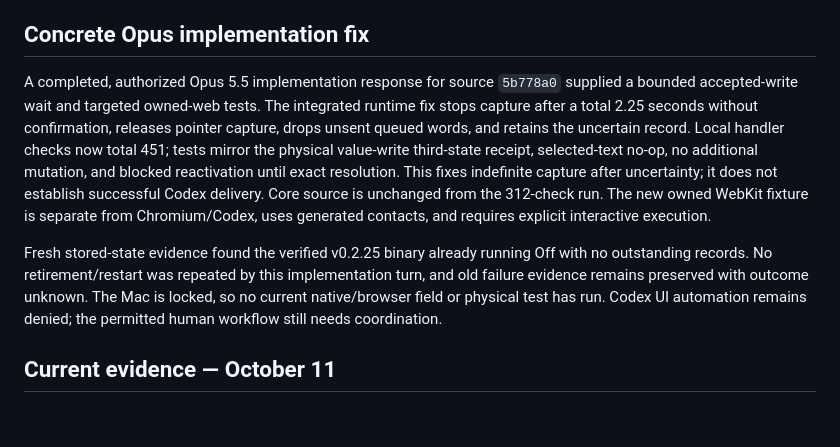
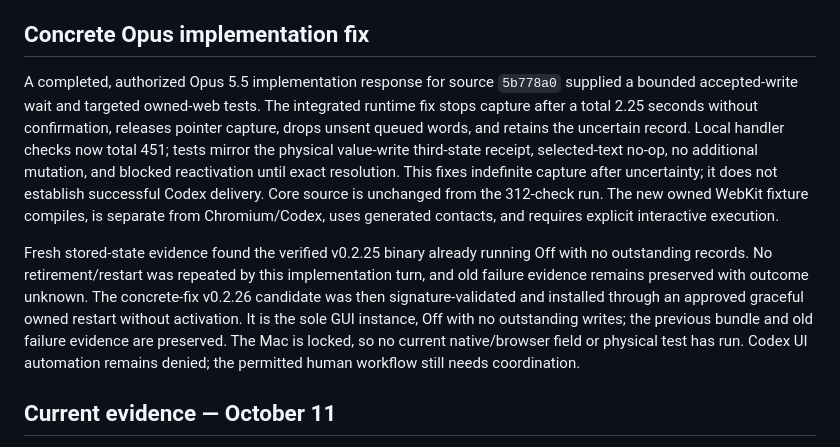
Before and after one commit to EricSpencer00/swipepad, a Markdown page: VALIDATION.md, the part around the change. Rendered like a GitHub page; blank space fills up the shorter version.

```diff
--- a/VALIDATION.md
+++ b/VALIDATION.md
@@ -8,9 +8,9 @@ Local results: 312 core checks and 438 memory-only production-handler checks pas
 
 ## Concrete Opus implementation fix
 
-A completed, authorized Opus 5.5 implementation response for source `5b778a0` supplied a bounded accepted-write wait and targeted owned-web tests. The integrated runtime fix stops capture after a total 2.25 seconds without confirmation, releases pointer capture, drops unsent queued words, and retains the uncertain record. Local handler checks now total 451; tests mirror the physical value-write third-state receipt, selected-text no-op, no additional mutation, and blocked reactivation until exact resolution. This fixes indefinite capture after uncertainty; it does not establish successful Codex delivery. Core source is unchanged from the 312-check run. The new owned WebKit fixture is separate from Chromium/Codex, uses generated contacts, and requires explicit interactive execution.
+A completed, authorized Opus 5.5 implementation response for source `5b778a0` supplied a bounded accepted-write wait and targeted owned-web tests. The integrated runtime fix stops capture after a total 2.25 seconds without confirmation, releases pointer capture, drops unsent queued words, and retains the uncertain record. Local handler checks now total 451; tests mirror the physical value-write third-state receipt, selected-text no-op, no additional mutation, and blocked reactivation until exact resolution. This fixes indefinite capture after uncertainty; it does not establish successful Codex delivery. Core source is unchanged from the 312-check run. The new owned WebKit fixture compiles, is separate from Chromium/Codex, uses generated contacts, and requires explicit interactive execution.
 
-Fresh stored-state evidence found the verified v0.2.25 binary already running Off with no outstanding records. No retirement/restart was repeated by this implementation turn, and old failure evidence remains preserved with outcome unknown. The Mac is locked, so no current native/browser field or physical test has run. Codex UI automation remains denied; the permitted human workflow still needs coordination.
+Fresh stored-state evidence found the verified v0.2.25 binary already running Off with no outstanding records. No retirement/restart was repeated by this implementation turn, and old failure evidence remains preserved with outcome unknown. The concrete-fix v0.2.26 candidate was then signature-validated and installed through an approved graceful owned restart without activation. It is the sole GUI instance, Off with no outstanding writes; the previous bundle and old failure evidence are preserved. The Mac is locked, so no current native/browser field or physical test has run. Codex UI automation remains denied; the permitted human workflow still needs coordination.
 
 ## Current evidence — October 11
 
```
Also changed, not shown: README.md (+1 -1 lines), docs/IMPLEMENTATION_REVIEW.md (+1 -1 lines).
